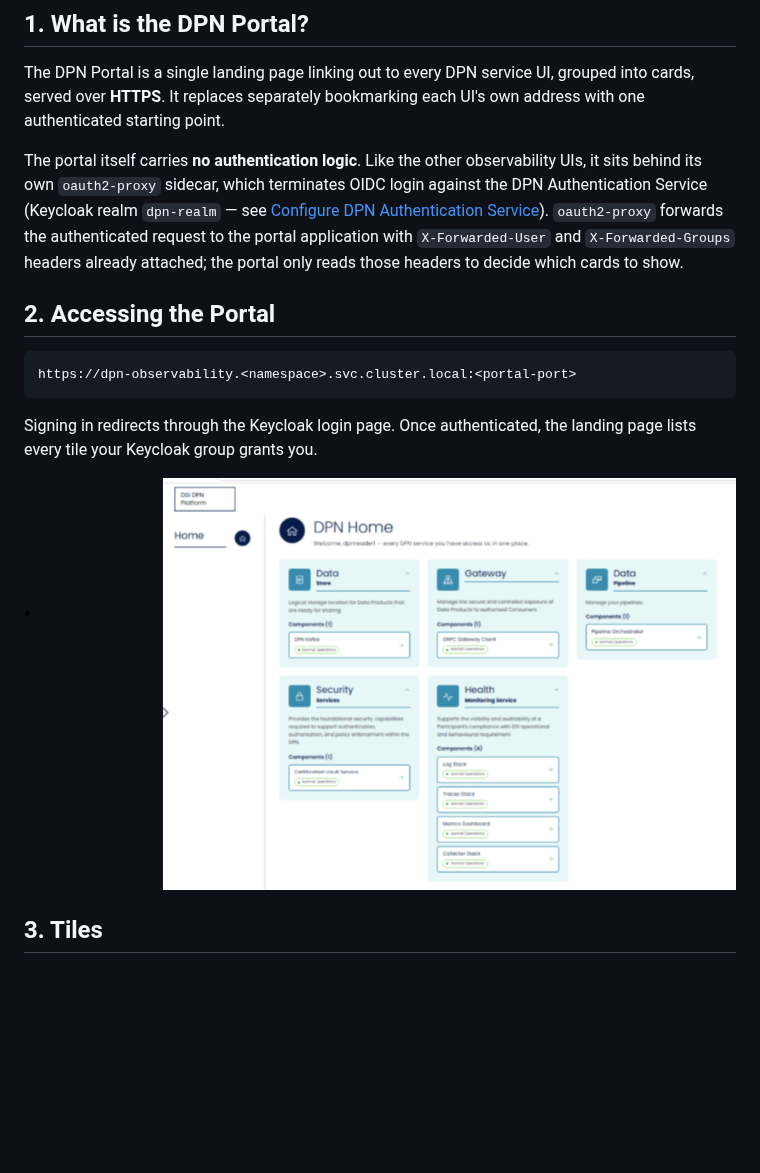
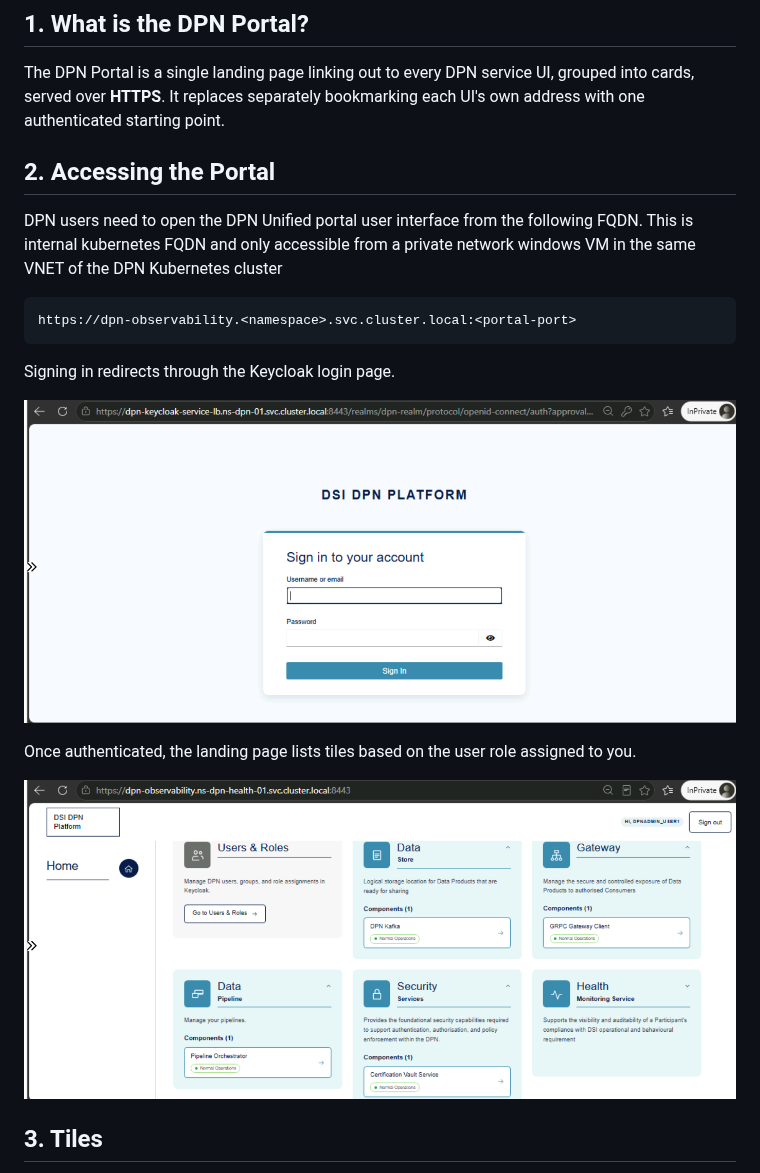
Before and after one commit to energy-dsi/dpn-integration-playbook, a Markdown page: Docs/05-dpn-user-interfaces/08-dpn-portal-ui-operations.md, the part around the change. GitHub-like rendering; pictures changed too: Docs/05-dpn-user-interfaces/images/08_dpn_portal_ui.png, Docs/05-dpn-user-interfaces/images/08_dpn_portal_ui_auth.png (added); blank space fills up the shorter version.

Commit message:
Add Keycloak login screenshot and clarify DPN Portal access notes
Documents that the DPN Portal FQDN is only reachable from a private
network VM in the same VNet as the DPN Kubernetes cluster, and adds
a screenshot of the Keycloak login page in the sign-in flow.

````diff
--- a/Docs/05-dpn-user-interfaces/08-dpn-portal-ui-operations.md
+++ b/Docs/05-dpn-user-interfaces/08-dpn-portal-ui-operations.md
@@ -18,15 +18,19 @@
 
 The DPN Portal is a single landing page linking out to every DPN service UI, grouped into cards, served over **HTTPS**. It replaces separately bookmarking each UI's own address with one authenticated starting point.
 
-The portal itself carries **no authentication logic**. Like the other observability UIs, it sits behind its own `oauth2-proxy` sidecar, which terminates OIDC login against the DPN Authentication Service (Keycloak realm `dpn-realm` — see [Configure DPN Authentication Service](../03-dpn-application-deployment/azure-ado-beta/02-configuration/07-configure-dpn-authentication-service.md)). `oauth2-proxy` forwards the authenticated request to the portal application with `X-Forwarded-User` and `X-Forwarded-Groups` headers already attached; the portal only reads those headers to decide which cards to show.
+## 2. Accessing the Portal
 
-## 2. Accessing the Portal
+DPN users need to open the DPN Unified portal user interface from the following FQDN. This is internal kubernetes FQDN and only accessible from a private network windows VM in the same VNET of the DPN Kubernetes cluster
 
 ```text
 https://dpn-observability.<namespace>.svc.cluster.local:<portal-port>
 ```
 
-Signing in redirects through the Keycloak login page. Once authenticated, the landing page lists every tile your Keycloak group grants you.
+Signing in redirects through the Keycloak login page.
+
+![DPN Portal Keycloak page](images/08_dpn_portal_ui_auth.png)
+
+Once authenticated, the landing page lists tiles based on the user role assigned to you.
 
 ![DPN Portal landing page](images/08_dpn_portal_ui.png)
 
````
